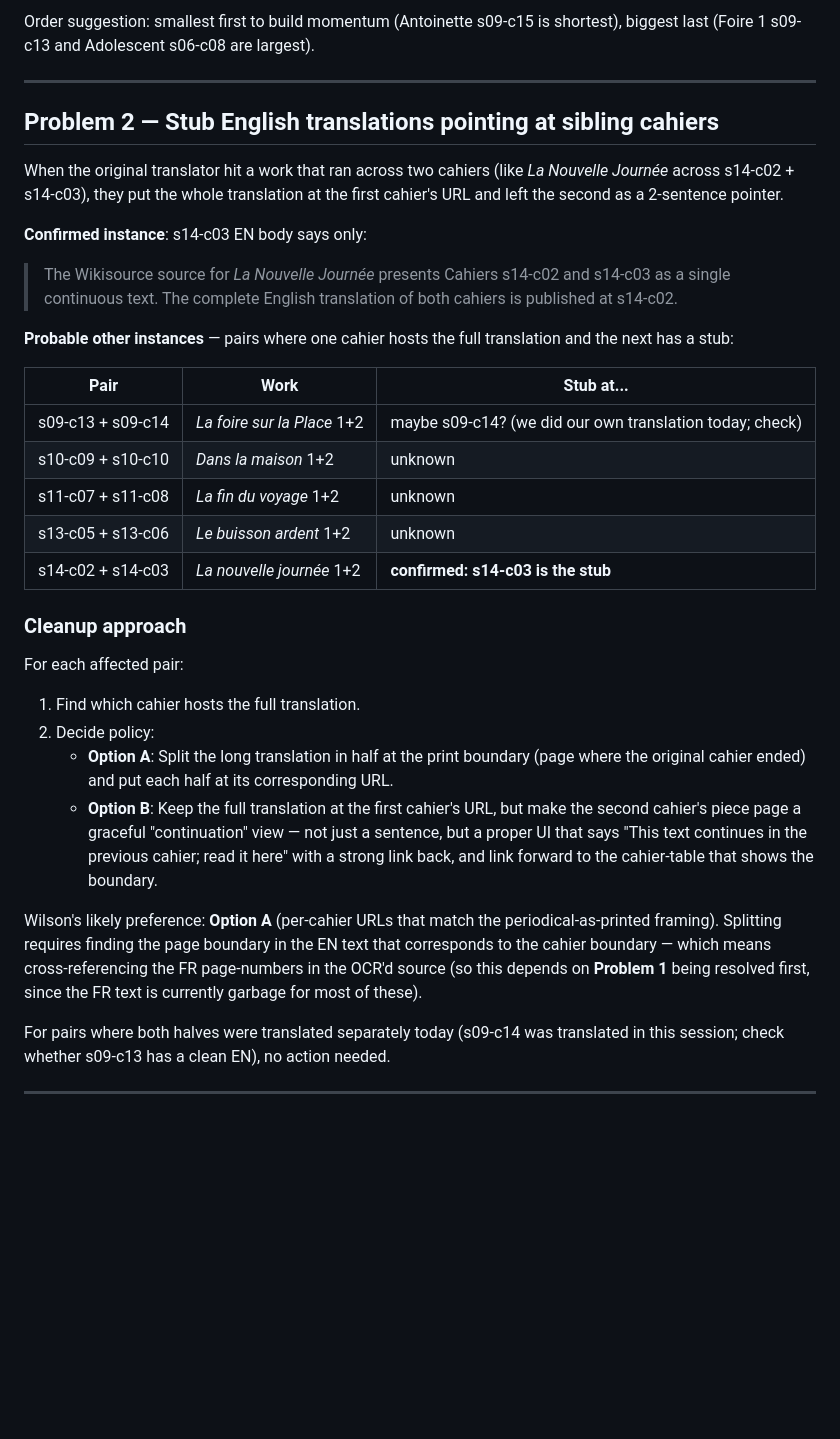
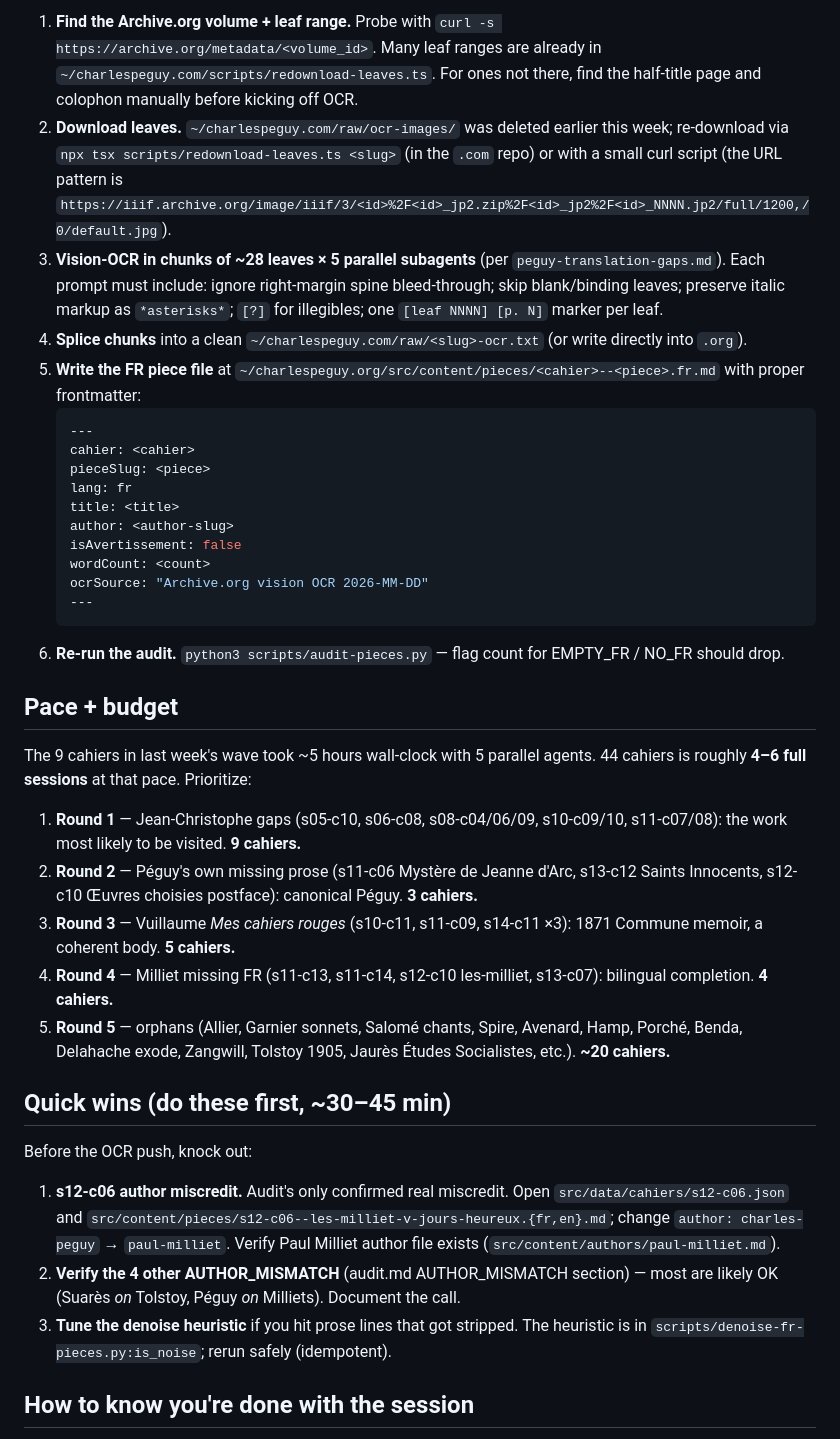
Before and after one commit to wilsonpruitt/charlespeguy.org, a Markdown page: NEXT-SESSION.md, the part around one of its changes. GitHub-like rendering; blank space fills up the shorter version.

````diff
--- a/NEXT-SESSION.md
+++ b/NEXT-SESSION.md
@@ -60,37 +73,40 @@ Today's 9 cahiers OCR'd took ~5 hours wall-clock with parallel agents. 11 more c
 
-Order suggestion: smallest first to build momentum (Antoinette s09-c15 is shortest), biggest last (Foire 1 s09-c13 and Adolescent s06-c08 are largest).
+1. **Find the Archive.org volume + leaf range.** Probe with `curl -s https://archive.org/metadata/<volume_id>`. Many leaf ranges are already in `~/charlespeguy.com/scripts/redownload-leaves.ts`. For ones not there, find the half-title page and colophon manually before kicking off OCR.
+2. **Download leaves.** `~/charlespeguy.com/raw/ocr-images/` was deleted earlier this week; re-download via `npx tsx scripts/redownload-leaves.ts <slug>` (in the `.com` repo) or with a small curl script (the URL pattern is `https://iiif.archive.org/image/iiif/3/<id>%2F<id>_jp2.zip%2F<id>_jp2%2F<id>_NNNN.jp2/full/1200,/0/default.jpg`).
+3. **Vision-OCR in chunks of ~28 leaves × 5 parallel subagents** (per `peguy-translation-gaps.md`). Each prompt must include: ignore right-margin spine bleed-through; skip blank/binding leaves; preserve italic markup as `*asterisks*`; `[?]` for illegibles; one `[leaf NNNN] [p. N]` marker per leaf.
+4. **Splice chunks** into a clean `~/charlespeguy.com/raw/<slug>-ocr.txt` (or write directly into `.org`).
+5. **Write the FR piece file** at `~/charlespeguy.org/src/content/pieces/<cahier>--<piece>.fr.md` with proper frontmatter:
+   ```yaml
+   ---
+   cahier: <cahier>
+   pieceSlug: <piece>
+   lang: fr
+   title: <title>
+   author: <author-slug>
+   isAvertissement: false
+   wordCount: <count>
+   ocrSource: "Archive.org vision OCR 2026-MM-DD"
+   ---
+   ```
+6. **Re-run the audit.** `python3 scripts/audit-pieces.py` — flag count for EMPTY_FR / NO_FR should drop.
 
----
+## Pace + budget
 
-## Problem 2 — Stub English translations pointing at sibling cahiers
+The 9 cahiers in last week's wave took ~5 hours wall-clock with 5 parallel agents. 44 cahiers is roughly **4–6 full sessions** at that pace. Prioritize:
 
-When the original translator hit a work that ran across two cahiers (like *La Nouvelle Journée* across s14-c02 + s14-c03), they put the whole translation at the first cahier's URL and left the second as a 2-sentence pointer.
+1. **Round 1** — Jean-Christophe gaps (s05-c10, s06-c08, s08-c04/06/09, s10-c09/10, s11-c07/08): the work most likely to be visited. **9 cahiers.**
+2. **Round 2** — Péguy's own missing prose (s11-c06 Mystère de Jeanne d'Arc, s13-c12 Saints Innocents, s12-c10 Œuvres choisies postface): canonical Péguy. **3 cahiers.**
+3. **Round 3** — Vuillaume *Mes cahiers rouges* (s10-c11, s11-c09, s14-c11 ×3): 1871 Commune memoir, a coherent body. **5 cahiers.**
+4. **Round 4** — Milliet missing FR (s11-c13, s11-c14, s12-c10 les-milliet, s13-c07): bilingual completion. **4 cahiers.**
+5. **Round 5** — orphans (Allier, Garnier sonnets, Salomé chants, Spire, Avenard, Hamp, Porché, Benda, Delahache exode, Zangwill, Tolstoy 1905, Jaurès Études Socialistes, etc.). **~20 cahiers.**
 
-**Confirmed instance**: s14-c03 EN body says only:
+## Quick wins (do these first, ~30–45 min)
 
-> The Wikisource source for *La Nouvelle Journée* presents Cahiers s14-c02 and s14-c03 as a single continuous text. The complete English translation of both cahiers is published at s14-c02.
+Before the OCR push, knock out:
 
-**Probable other instances** — pairs where one cahier hosts the full translation and the next has a stub:
+1. **s12-c06 author miscredit.** Audit's only confirmed real miscredit. Open `src/data/cahiers/s12-c06.json` and `src/content/pieces/s12-c06--les-milliet-v-jours-heureux.{fr,en}.md`; change `author: charles-peguy` → `paul-milliet`. Verify Paul Milliet author file exists (`src/content/authors/paul-milliet.md`).
+2. **Verify the 4 other AUTHOR_MISMATCH** (audit.md AUTHOR_MISMATCH section) — most are likely OK (Suarès *on* Tolstoy, Péguy *on* Milliets). Document the call.
+3. **Tune the denoise heuristic** if you hit prose lines that got stripped. The heuristic is in `scripts/denoise-fr-pieces.py:is_noise`; rerun safely (idempotent).
 
-| Pair | Work | Stub at... |
-|---|---|---|
-| s09-c13 + s09-c14 | *La foire sur la Place* 1+2 | maybe s09-c14? (we did our own translation today; check) |
-| s10-c09 + s10-c10 | *Dans la maison* 1+2 | unknown |
-| s11-c07 + s11-c08 | *La fin du voyage* 1+2 | unknown |
-| s13-c05 + s13-c06 | *Le buisson ardent* 1+2 | unknown |
-| s14-c02 + s14-c03 | *La nouvelle journée* 1+2 | **confirmed: s14-c03 is the stub** |
+## How to know you're done with the session
 
-### Cleanup approach
-
-For each affected pair:
-1. Find which cahier hosts the full translation.
-2. Decide policy:
-   - **Option A**: Split the long translation in half at the print boundary (page where the original cahier ended) and put each half at its corresponding URL.
-   - **Option B**: Keep the full translation at the first cahier's URL, but make the second cahier's piece page a graceful "continuation" view — not just a sentence, but a proper UI that says "This text continues in the previous cahier; read it here" with a strong link back, and link forward to the cahier-table that shows the boundary.
-
-Wilson's likely preference: **Option A** (per-cahier URLs that match the periodical-as-printed framing). Splitting requires finding the page boundary in the EN text that corresponds to the cahier boundary — which means cross-referencing the FR page-numbers in the OCR'd source (so this depends on **Problem 1** being resolved first, since the FR text is currently garbage for most of these).
-
-For pairs where both halves were translated separately today (s09-c14 was translated in this session; check whether s09-c13 has a clean EN), no action needed.
-
----
-
````
Also changed, not shown: other parts of NEXT-SESSION.md (+66 -66 lines).
